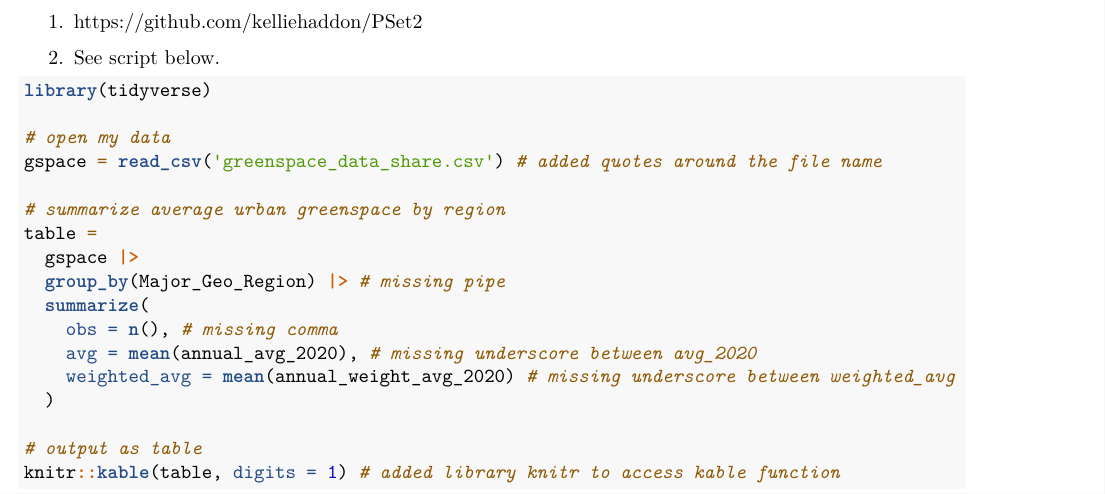
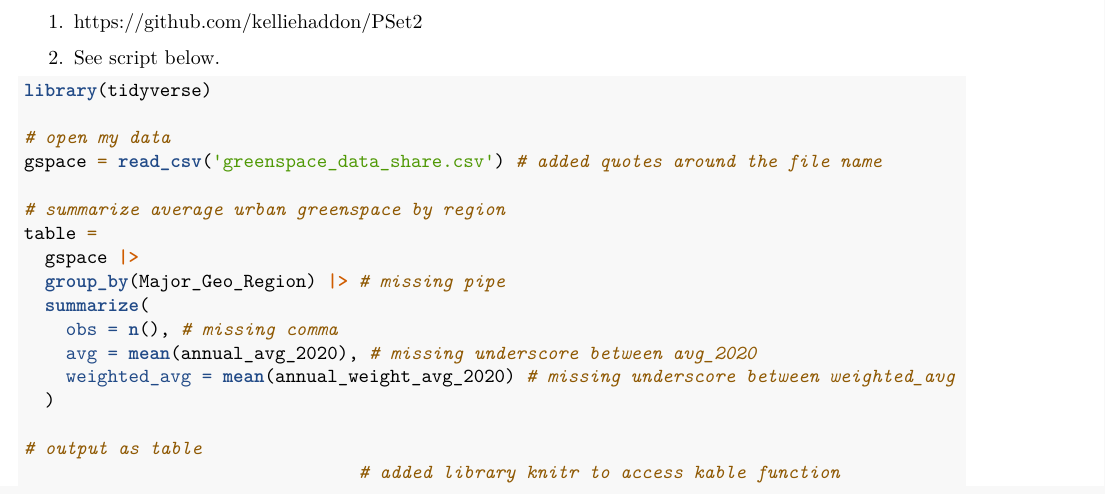
Before and after one commit to kelliehaddon/PSet1, an R Markdown document (PSet2.Rmd): part of page 1 of 6, cut so that both start at the same text. Rendered offline with R 4.5, knitr and Pandoc, then LaTeX, with nearby package versions.

Commit message:
Final commit Jan 30

```diff
--- a/PSet2.Rmd
+++ b/PSet2.Rmd
@@ -41,4 +41,4 @@ table =
   )
 
 # output as table
-knitr::kable(table, digits = 1) # added library knitr to access kable function
+                                # added library knitr to access kable function
```
Also changed, not shown: PSet2.R (+1 -1 lines), PSet2.pdf, PSet2.Rmd (2 more changed lines).
